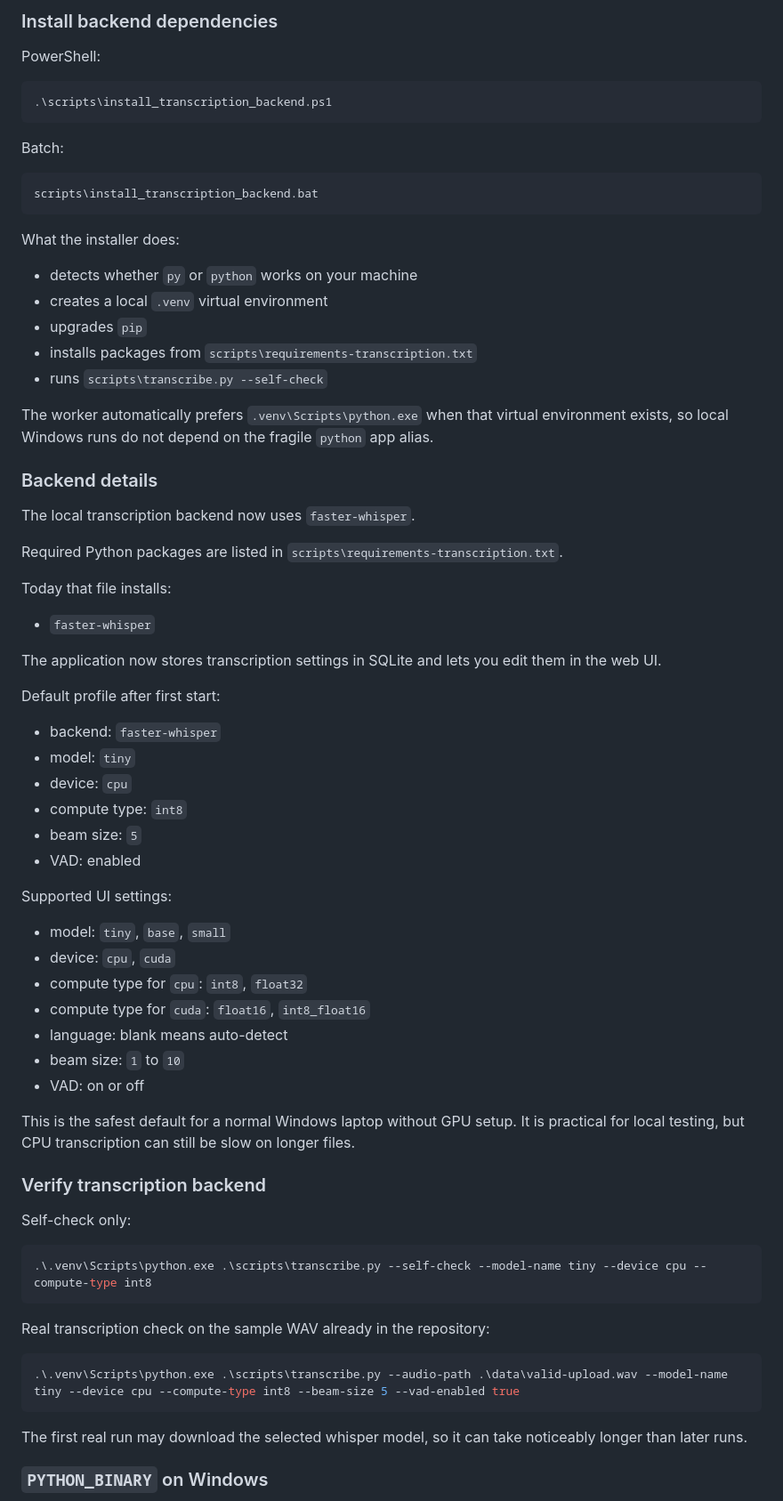
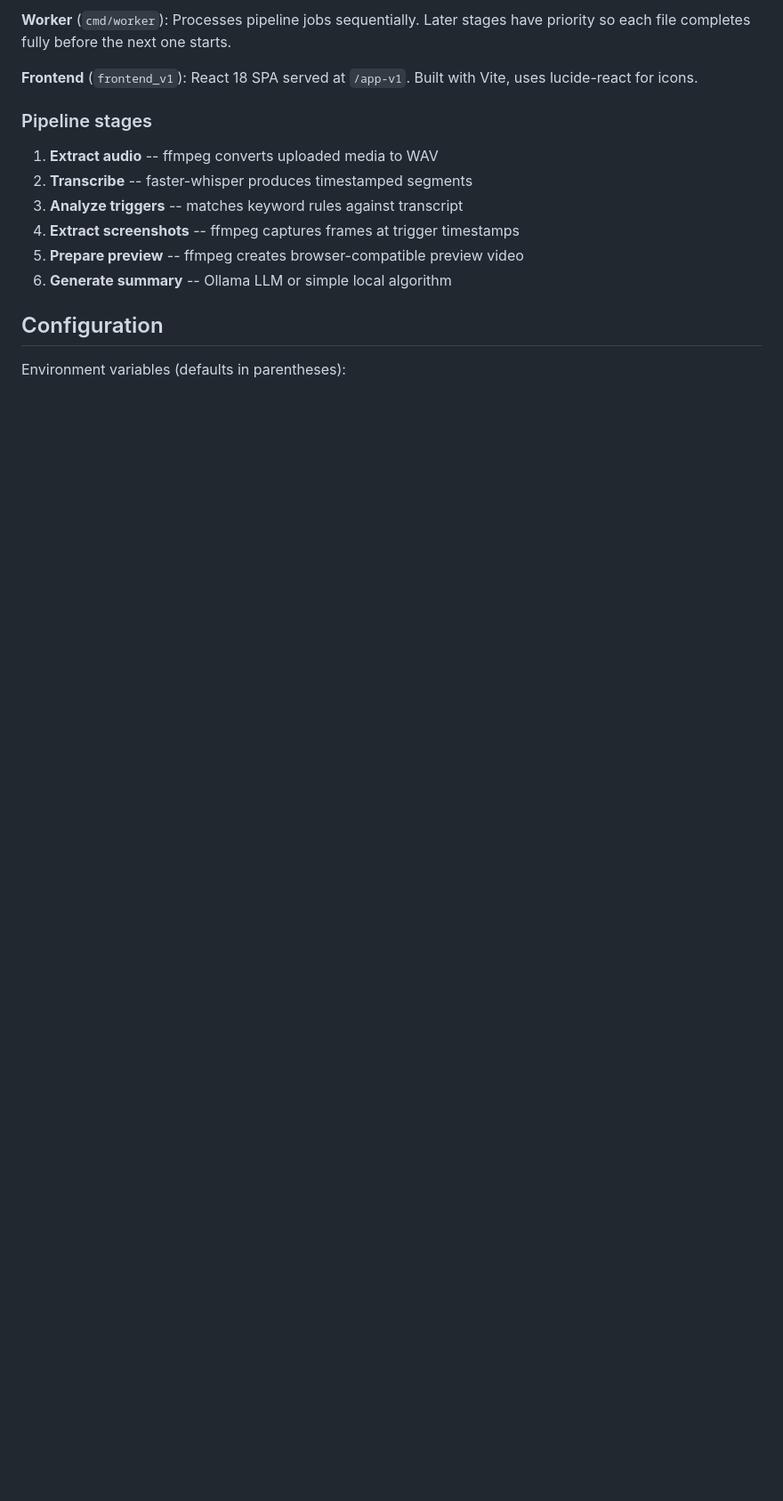
Before and after one commit to terrynullson/media-pipeline, a Markdown page: README.md, the part around one of its changes. Shown at 89% size. GitHub-like rendering; blank space fills up the shorter version.

````diff
--- a/README.md
+++ b/README.md
@@ -72,72 +79,18 @@ Worker only:
 
-### Install backend dependencies
+**Worker** (`cmd/worker`): Processes pipeline jobs sequentially. Later stages have priority so each file completes fully before the next one starts.
 
-PowerShell:
+**Frontend** (`frontend_v1`): React 18 SPA served at `/app-v1`. Built with Vite, uses lucide-react for icons.
 
-```powershell
-.\scripts\install_transcription_backend.ps1
-```
+### Pipeline stages
 
-Batch:
+1. **Extract audio** -- ffmpeg converts uploaded media to WAV
+2. **Transcribe** -- faster-whisper produces timestamped segments
+3. **Analyze triggers** -- matches keyword rules against transcript
+4. **Extract screenshots** -- ffmpeg captures frames at trigger timestamps
+5. **Prepare preview** -- ffmpeg creates browser-compatible preview video
+6. **Generate summary** -- Ollama LLM or simple local algorithm
 
-```bat
-scripts\install_transcription_backend.bat
-```
+## Configuration
 
-What the installer does:
-- detects whether `py` or `python` works on your machine
-- creates a local `.venv` virtual environment
-- upgrades `pip`
-- installs packages from `scripts\requirements-transcription.txt`
-- runs `scripts\transcribe.py --self-check`
+Environment variables (defaults in parentheses):
 
-The worker automatically prefers `.venv\Scripts\python.exe` when that virtual environment exists, so local Windows runs do not depend on the fragile `python` app alias.
-
-### Backend details
-
-The local transcription backend now uses `faster-whisper`.
-
-Required Python packages are listed in `scripts\requirements-transcription.txt`.
-
-Today that file installs:
-- `faster-whisper`
-
-The application now stores transcription settings in SQLite and lets you edit them in the web UI.
-
-Default profile after first start:
-- backend: `faster-whisper`
-- model: `tiny`
-- device: `cpu`
-- compute type: `int8`
-- beam size: `5`
-- VAD: enabled
-
-Supported UI settings:
-- model: `tiny`, `base`, `small`
-- device: `cpu`, `cuda`
-- compute type for `cpu`: `int8`, `float32`
-- compute type for `cuda`: `float16`, `int8_float16`
-- language: blank means auto-detect
-- beam size: `1` to `10`
-- VAD: on or off
-
-This is the safest default for a normal Windows laptop without GPU setup. It is practical for local testing, but CPU transcription can still be slow on longer files.
-
-### Verify transcription backend
-
-Self-check only:
-
-```powershell
-.\.venv\Scripts\python.exe .\scripts\transcribe.py --self-check --model-name tiny --device cpu --compute-type int8
-```
-
-Real transcription check on the sample WAV already in the repository:
-
-```powershell
-.\.venv\Scripts\python.exe .\scripts\transcribe.py --audio-path .\data\valid-upload.wav --model-name tiny --device cpu --compute-type int8 --beam-size 5 --vad-enabled true
-```
-
-The first real run may download the selected whisper model, so it can take noticeably longer than later runs.
-
-### `PYTHON_BINARY` on Windows
-
````
Also changed, not shown: other parts of README.md (+117 -155 lines).
